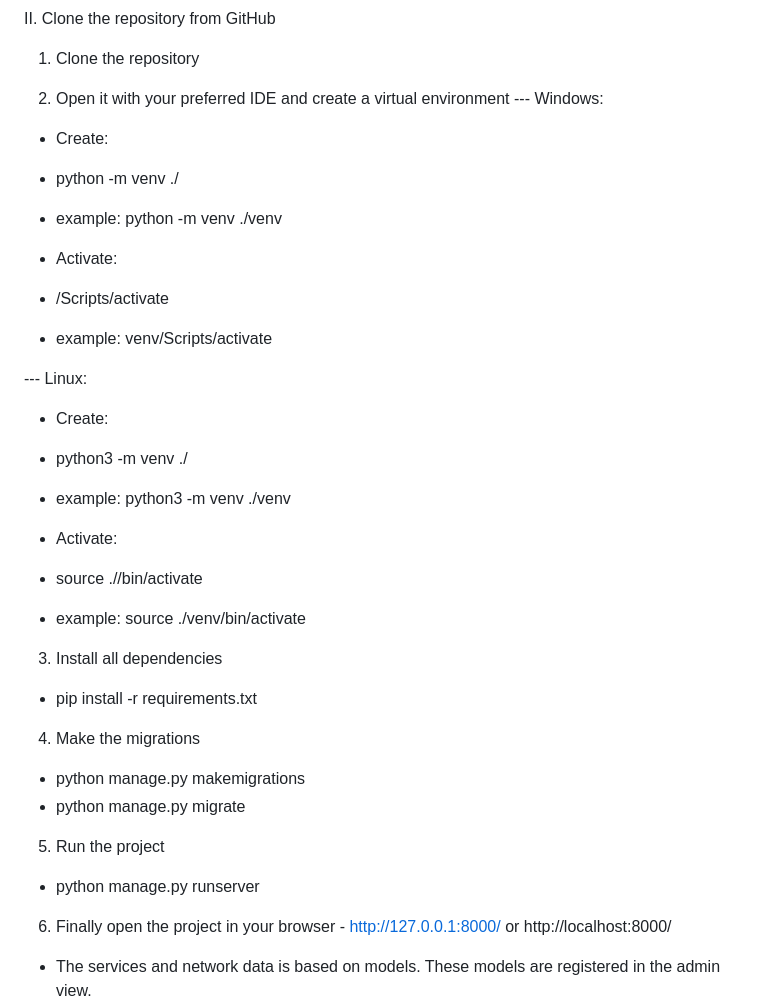
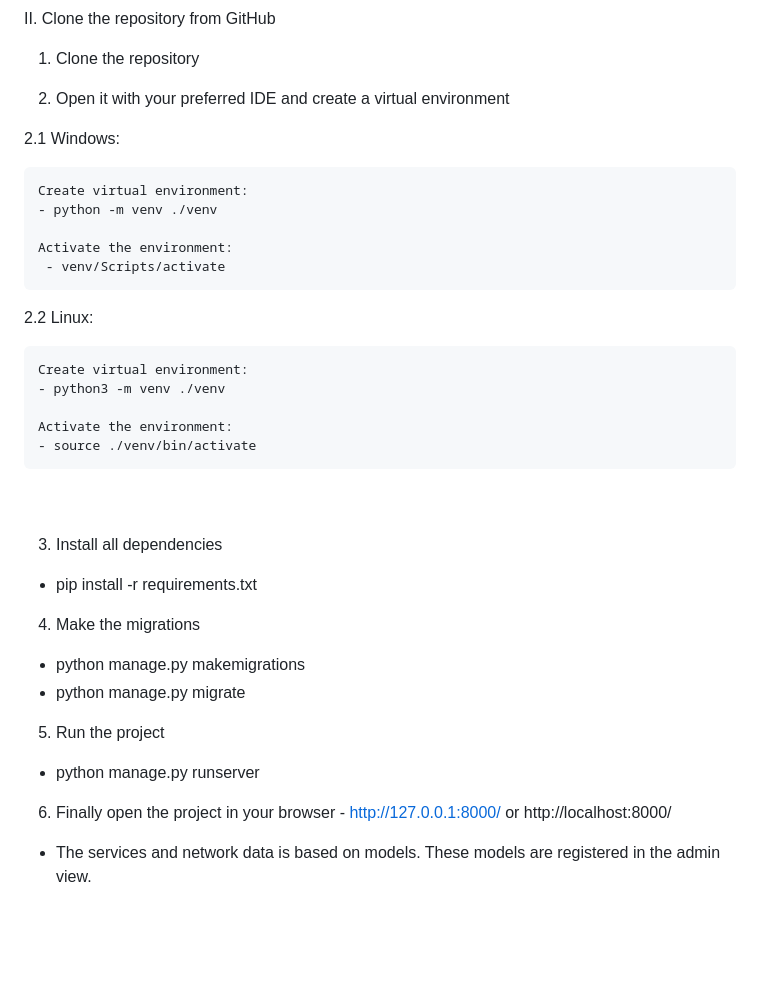
Before and after one commit to VasilMG/Django-ExchangeLogisticsApp, a Markdown page: README.md, the part around the change. Rendered like a GitHub page; blank space fills up the shorter version.

```diff
--- a/README.md
+++ b/README.md
@@ -37,36 +37,36 @@ Stack used:
  1. Clone the repository
 
  2. Open it with your preferred IDE and create a virtual environment
- --- Windows:
- - Create:
- - python -m venv ./<virtual environment name you want>
- - example: python -m venv ./venv
 
- - Activate:
- - <virtual environment name>/Scripts/activate
- - example: venv/Scripts/activate
+   2.1 Windows:
 
- --- Linux:
- - Create:
- - python3 -m venv ./<virtual environment name you want>
- - example: python3 -m venv ./venv
+    Create virtual environment:
+    - python -m venv ./venv
 
- - Activate:
- - source ./<virtual environment name>/bin/activate
- - example:  source ./venv/bin/activate
+    Activate the environment:
+     - venv/Scripts/activate
 
+  2.2 Linux:
 
- 3. Install all dependencies
+    Create virtual environment:
+    - python3 -m venv ./venv
+
+    Activate the environment:
+    - source ./venv/bin/activate
+   <br/>
+   <br/>
+
+3. Install all dependencies
   - pip install -r requirements.txt
 
- 4. Make the migrations
+4. Make the migrations
   - python manage.py makemigrations
   - python manage.py migrate
 
- 5. Run the project
+5. Run the project
  - python manage.py runserver
 
- 6. Finally open the project in your browser - http://127.0.0.1:8000/ or http://localhost:8000/
+6. Finally open the project in your browser - http://127.0.0.1:8000/ or http://localhost:8000/
 
  - The services and network data is based on models. These models are registered in the admin view.
  - If you wish, you can create a superuser with the command  -> python manage.py createsuperuser
```
